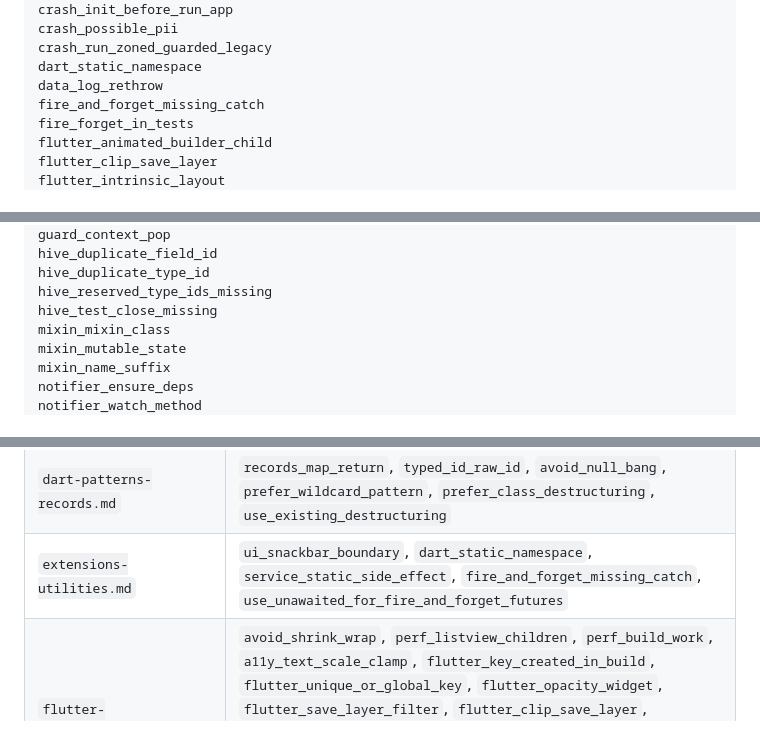
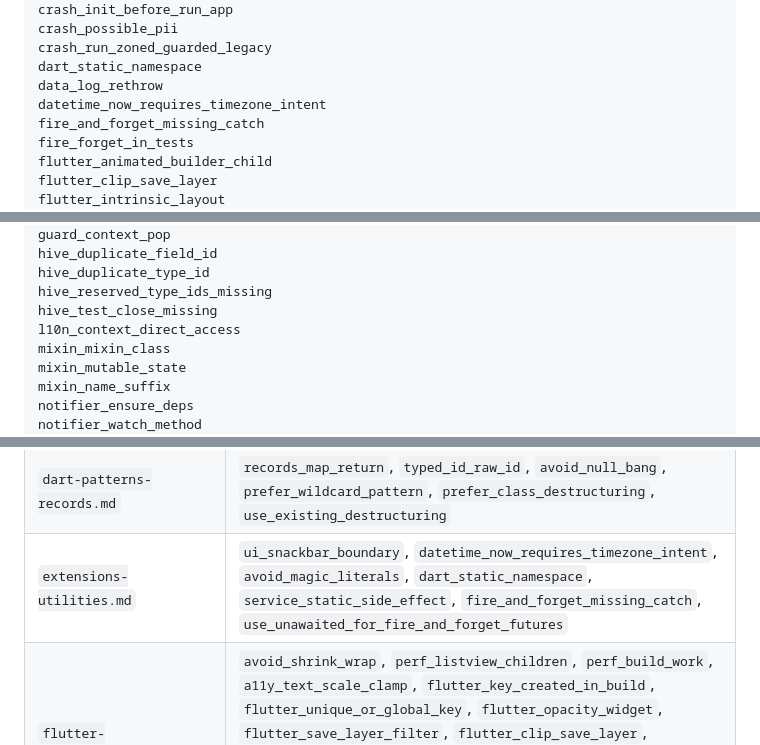
Before and after one commit to sgaabdu4/flutter_skill_lints, a Markdown page: doc/building-flutter-apps-lint-coverage.md, 3 parts joined by grey strips. Drawn GitHub-style.

```diff
--- a/doc/building-flutter-apps-lint-coverage.md
+++ b/doc/building-flutter-apps-lint-coverage.md
@@ -52,6 +52,7 @@ crash_possible_pii
 crash_run_zoned_guarded_legacy
 dart_static_namespace
 data_log_rethrow
+datetime_now_requires_timezone_intent
 fire_and_forget_missing_catch
 fire_forget_in_tests
 flutter_animated_builder_child
@@ -71,6 +72,7 @@ hive_duplicate_field_id
 hive_duplicate_type_id
 hive_reserved_type_ids_missing
 hive_test_close_missing
+l10n_context_direct_access
 mixin_mixin_class
 mixin_mutable_state
 mixin_name_suffix
@@ -311,7 +314,7 @@ hover description and correction text.
 | `crashlytics.md` | `crash_direct_firebase_call`, `crash_init_before_run_app`, `crash_possible_pii`, `crash_run_zoned_guarded_legacy`, runtime boundary for CI symbol upload |
 | `dart-mcp-e2e-testing.md` | `cfg_e2e_entrypoint`, `test_inline_value_key`, `test_tap_at`, `test_first_match_finder`, runtime boundary for real device, logs, source-of-truth, cleanup, and multi-actor proof |
 | `dart-patterns-records.md` | `records_map_return`, `typed_id_raw_id`, `avoid_null_bang`, `prefer_wildcard_pattern`, `prefer_class_destructuring`, `use_existing_destructuring` |
-| `extensions-utilities.md` | `ui_snackbar_boundary`, `dart_static_namespace`, `service_static_side_effect`, `fire_and_forget_missing_catch`, `use_unawaited_for_fire_and_forget_futures` |
+| `extensions-utilities.md` | `ui_snackbar_boundary`, `datetime_now_requires_timezone_intent`, `avoid_magic_literals`, `dart_static_namespace`, `service_static_side_effect`, `fire_and_forget_missing_catch`, `use_unawaited_for_fire_and_forget_futures` |
 | `flutter-optimizations.md` | `avoid_shrink_wrap`, `perf_listview_children`, `perf_build_work`, `a11y_text_scale_clamp`, `flutter_key_created_in_build`, `flutter_unique_or_global_key`, `flutter_opacity_widget`, `flutter_save_layer_filter`, `flutter_clip_save_layer`, `flutter_intrinsic_layout`, `flutter_animated_builder_child`, `flutter_widget_operator_equals`, `use_dedicated_media_query_methods`, `prefer_compute_over_isolate_run` |
 | `freezed-sealed.md` | `use_sealed_freezed_classes`, `freezed_missing_private_constructor`, `freezed_per_class_explicit_to_json`, `freezed_to_json_with_from_json`, `freezed_legacy_when_map`, `arch_domain_json_annotation`, `cfg_explicit_to_json` |
 | `hive-persistence.md` | `hive_reserved_type_ids_missing`, `hive_duplicate_type_id`, `hive_duplicate_field_id`, `hive_test_close_missing`, runtime boundary for historical TypeId permanence |
```
Also changed, not shown: other parts of doc/building-flutter-apps-lint-coverage.md (+9 -7 lines), CHANGELOG.md (+10 -9 lines).
